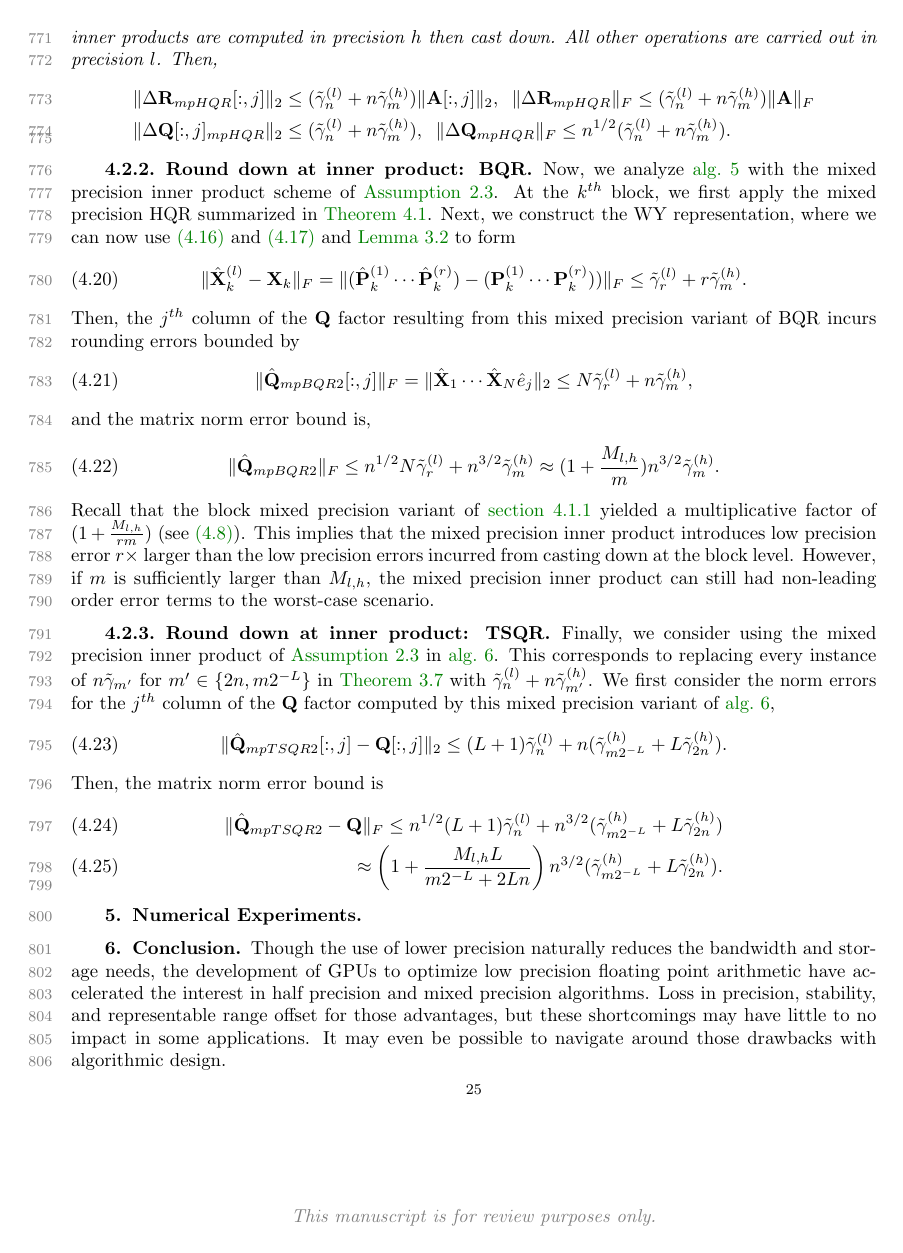
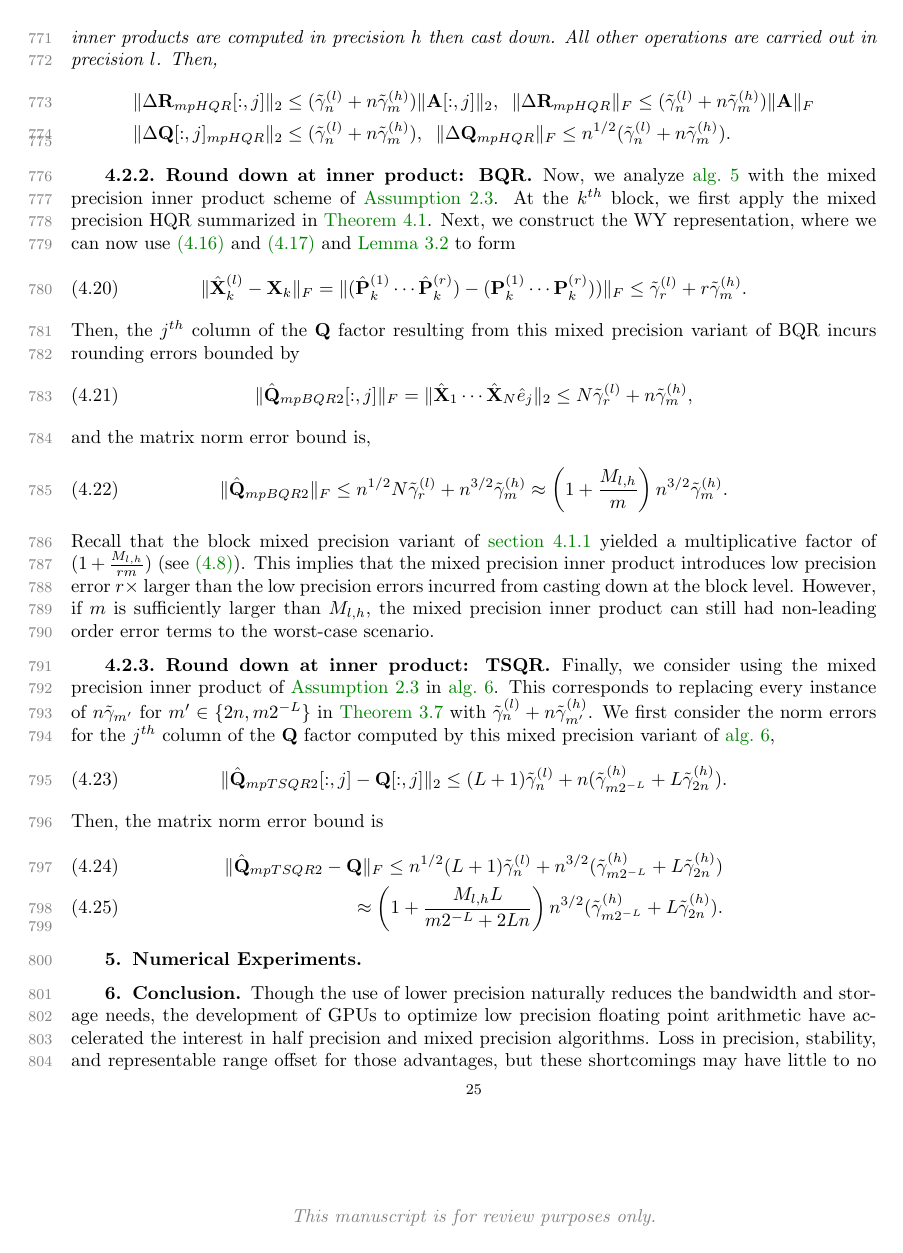
Before and after one commit to minahdotdotdot/mpQR, a LaTeX paper (papers/main.tex, which reads papers/mpanalysis.tex): page 25 of 27. The pictures show the PDF file papers/main.pdf that the author committed with the source.

Commit message:
mp analysis done

```diff
--- a/papers/mpanalysis.tex
+++ b/papers/mpanalysis.tex
@@ -210,7 +210,7 @@ Summing up the columns for a matrix norm error bound, we result in
 \end{equation}
 Therefore, we can convert the additional low precision rounding errors into a multiplicative factor of the original bound in \cref{eqn:tsqrQ},
 \begin{equation}
-	n^{1/2}\tilde{\gamma}_{L+1}^{(l)}+n^{3/2}\left(L\tilde{\gamma}_{2n}^{(h)}+\tilde{\gamma}_{m2^{-L}}^{(h)}\right) = (1+ \frac{M_{l,h}L}{n(2nL+m2^{-L})})n^{3/2}\left(L\tilde{\gamma}_{2n}^{(h)}+\tilde{\gamma}_{m2^{-L}}^{(h)}\right).
+	n^{1/2}\tilde{\gamma}_{L+1}^{(l)}+n^{3/2}\left(L\tilde{\gamma}_{2n}^{(h)}+\tilde{\gamma}_{m2^{-L}}^{(h)}\right) = \left(1+ \frac{M_{l,h}L}{n(2nL+m2^{-L})}\right)n^{3/2}\left(L\tilde{\gamma}_{2n}^{(h)}+\tilde{\gamma}_{m2^{-L}}^{(h)}\right).
 \end{equation}
 Once again, the constant that represents the disparity in the two precisions, $M_{l,h}$ is compared against the original matrix size $m,n$ and the block size specifications defined by $2^{L}$ and the number of levels, $L$.
 %TODO: conclusion maybe a parameter regime analysis for m, n, L, M?
@@ -295,7 +295,7 @@ Then, the $j^{th}$ column of the $\bb{Q}$ factor resulting from this mixed preci
 \end{equation}
 and the matrix norm error bound is,
 \begin{equation}
-	\|\hat{\bb{Q}}_{mpBQR2}\|_F \leq n^{1/2}N\tilde{\gamma}_{r}^{(l)} + n^{3/2}\tilde{\gamma}_{m}^{(h)} \approx (1+\frac{M_{l,h}}{m})n^{3/2}\tilde{\gamma}_{m}^{(h)}. \label{eqn:mpBQR2}
+	\|\hat{\bb{Q}}_{mpBQR2}\|_F \leq n^{1/2}N\tilde{\gamma}_{r}^{(l)} + n^{3/2}\tilde{\gamma}_{m}^{(h)} \approx \left(1+\frac{M_{l,h}}{m}\right)n^{3/2}\tilde{\gamma}_{m}^{(h)}. \label{eqn:mpBQR2}
 \end{equation}
 Recall that the block mixed precision variant of \cref{sec:mp-3b} yielded a multiplicative factor of $(1+\frac{M_{l,h}}{rm})$ (see \cref{eqn:mpBQR3}).
 This implies that the mixed precision inner product introduces low precision error $r\times $ larger than the low precision errors incurred from casting down at the block level.
```
Also changed, not shown: papers/main.pdf.
